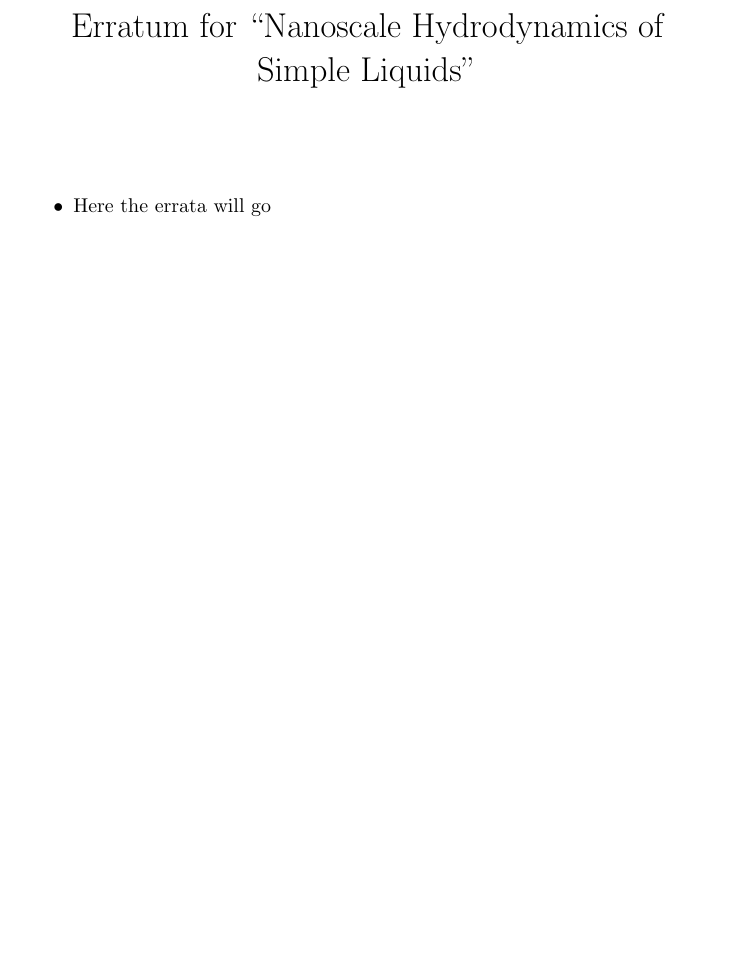
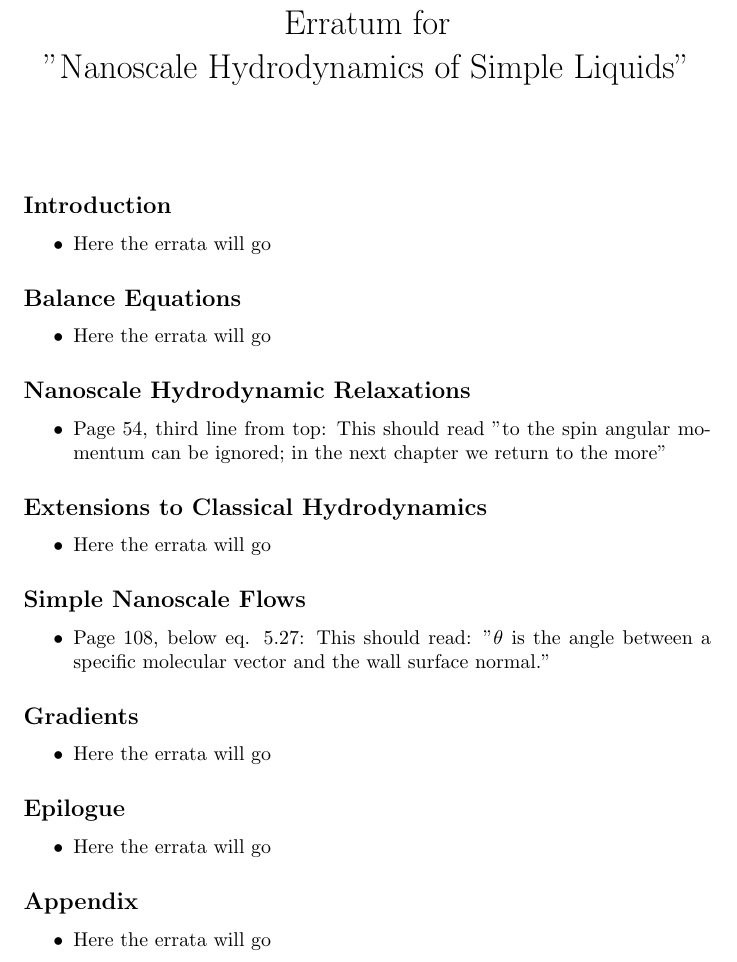
Before and after one commit to jesperschmidthansen/Nanoscale-Hydrodynamics-of-Simple-Systems, a LaTeX document (Erratum/erratum.tex): part of the page, cut so that both start at the same text, the shorter picture padded with empty space. Compiled offline with pdfLaTeX.

Commit message:
Update to erratum

```diff
--- a/Erratum/erratum.tex
+++ b/Erratum/erratum.tex
@@ -1,12 +1,49 @@
 \documentclass{article}
 
-\title{Erratum for ``Nanoscale Hydrodynamics of Simple Liquids''}
+\title{Erratum for \\ ''Nanoscale Hydrodynamics of Simple Liquids''}
 \date{}
 
 \begin{document}
 \maketitle
 
+\subsection*{Introduction}
 \begin{itemize}
 \item Here the errata will go
 \end{itemize}
+
+\subsection*{Balance Equations}
+\begin{itemize}
+\item Here the errata will go
+\end{itemize}
+
+\subsection*{Nanoscale Hydrodynamic Relaxations}
+\begin{itemize}
+\item Page 54, third line from top: This should read "to the spin angular momentum can be ignored; in the next chapter we return to the more"
+\end{itemize}
+
+\subsection*{Extensions to Classical Hydrodynamics}
+\begin{itemize}
+\item Here the errata will go
+\end{itemize}
+
+\subsection*{Simple Nanoscale Flows}
+\begin{itemize}
+\item Page 108, below eq. 5.27: This should read: "$\theta$ is the angle between a specific molecular vector and the wall surface normal."
+\end{itemize}
+
+\subsection*{Gradients}
+\begin{itemize}
+\item Here the errata will go
+\end{itemize}
+
+\subsection*{Epilogue}
+\begin{itemize}
+\item Here the errata will go
+\end{itemize}
+
+\subsection*{Appendix}
+\begin{itemize}
+\item Here the errata will go
+\end{itemize}
+
 \end{document}
```
Also changed, not shown: Erratum/erratum.pdf.
